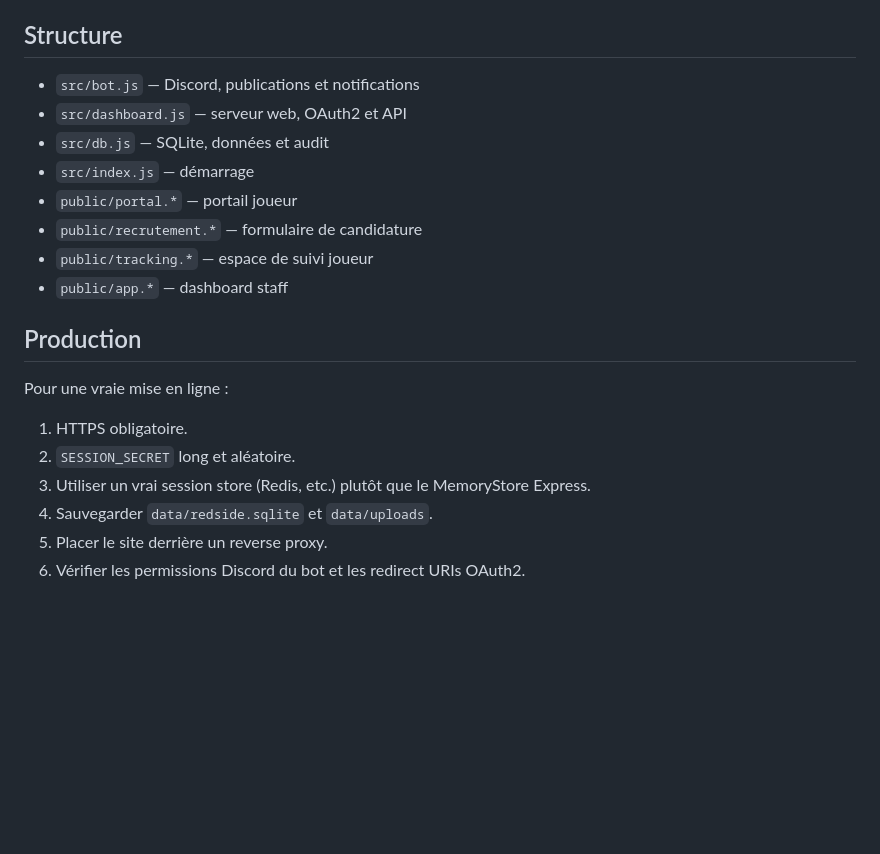
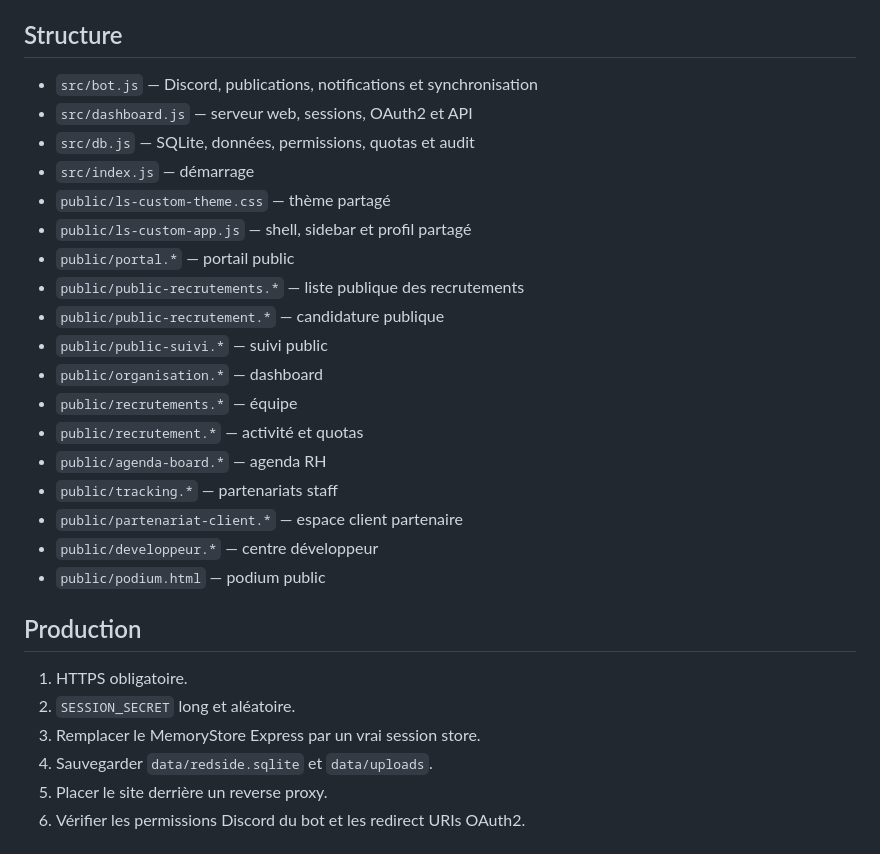
Before and after one commit to Noxo123/Redside-Bot-LSCUSTOM, a Markdown page: README.md, the part around one of its changes. GitHub-like rendering; blank space fills up the shorter version.

```diff
--- a/README.md
+++ b/README.md
@@ -126,21 +122,29 @@ Le bot ne remplace pas les formulaires du site : les joueurs candidatent et cré
 ## Structure
 
-- `src/bot.js` — Discord, publications et notifications
-- `src/dashboard.js` — serveur web, OAuth2 et API
-- `src/db.js` — SQLite, données et audit
+- `src/bot.js` — Discord, publications, notifications et synchronisation
+- `src/dashboard.js` — serveur web, sessions, OAuth2 et API
+- `src/db.js` — SQLite, données, permissions, quotas et audit
 - `src/index.js` — démarrage
-- `public/portal.*` — portail joueur
-- `public/recrutement.*` — formulaire de candidature
-- `public/tracking.*` — espace de suivi joueur
-- `public/app.*` — dashboard staff
+- `public/ls-custom-theme.css` — thème partagé
+- `public/ls-custom-app.js` — shell, sidebar et profil partagé
+- `public/portal.*` — portail public
+- `public/public-recrutements.*` — liste publique des recrutements
+- `public/public-recrutement.*` — candidature publique
+- `public/public-suivi.*` — suivi public
+- `public/organisation.*` — dashboard
+- `public/recrutements.*` — équipe
+- `public/recrutement.*` — activité et quotas
+- `public/agenda-board.*` — agenda RH
+- `public/tracking.*` — partenariats staff
+- `public/partenariat-client.*` — espace client partenaire
+- `public/developpeur.*` — centre développeur
+- `public/podium.html` — podium public
 
 ## Production
 
-Pour une vraie mise en ligne :
-
 1. HTTPS obligatoire.
 2. `SESSION_SECRET` long et aléatoire.
-3. Utiliser un vrai session store (Redis, etc.) plutôt que le MemoryStore Express.
+3. Remplacer le MemoryStore Express par un vrai session store.
 4. Sauvegarder `data/redside.sqlite` et `data/uploads`.
 5. Placer le site derrière un reverse proxy.
 6. Vérifier les permissions Discord du bot et les redirect URIs OAuth2.
```
Also changed, not shown: other parts of README.md (+65 -69 lines).
